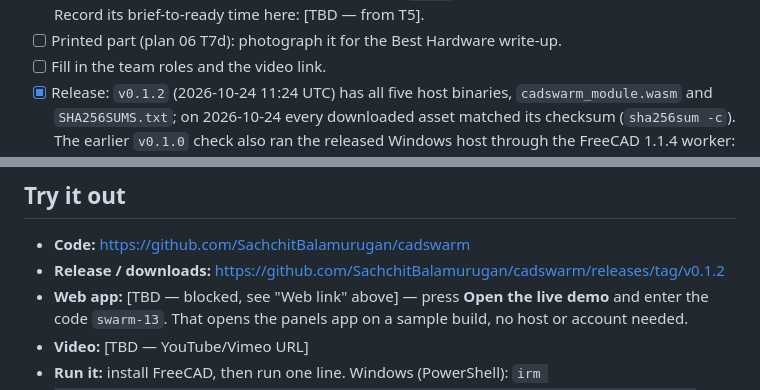
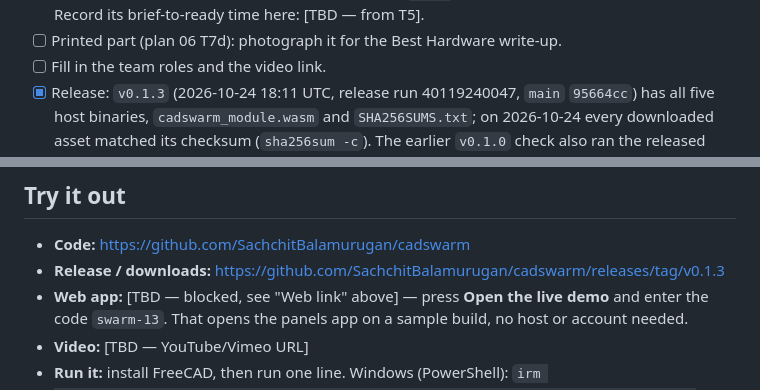
Before and after one commit to CADSwarm/cadswarm, a Markdown page: docs/devpost-submission.md, 2 parts joined by grey strips. GitHub-like rendering.

Commit message:
docs(devpost): point at release v0.1.3
Co-Authored-By: Claude Opus 5.5 <noreply@anthropic.com>

```diff
--- a/docs/devpost-submission.md
+++ b/docs/devpost-submission.md
@@ -20,7 +20,7 @@ Devpost's field limits (the sections below are sized for the "built with a story
   Record its brief-to-ready time here: [TBD — from T5].
 - [ ] Printed part (plan 06 T7d): photograph it for the Best Hardware write-up.
 - [ ] Fill in the team roles and the video link.
-- [x] Release: `v0.1.2` (2026-10-24 11:24 UTC) has all five host binaries, `cadswarm_module.wasm` and
+- [x] Release: `v0.1.3` (2026-10-24 18:11 UTC, release run 40119240047, `main` `95664cc`) has all five host binaries, `cadswarm_module.wasm` and
   `SHA256SUMS.txt`; on 2026-10-24 every downloaded asset matched its checksum (`sha256sum -c`). The
   earlier `v0.1.0` check also ran the released Windows host through the FreeCAD 1.1.4 worker: a human
   join, lock, box (1440 mm3), printability, STL export and `model.FCStd` save.
@@ -197,7 +197,7 @@ Actions · Windows
 ## Try it out
 
 - **Code:** https://github.com/SachchitBalamurugan/cadswarm
-- **Release / downloads:** https://github.com/SachchitBalamurugan/cadswarm/releases/tag/v0.1.2
+- **Release / downloads:** https://github.com/SachchitBalamurugan/cadswarm/releases/tag/v0.1.3
 - **Web app:** [TBD — blocked, see "Web link" above] — press **Open the live demo** and enter the
   code `swarm-13`. That opens the panels app on a sample build, no host or account needed.
 - **Video:** [TBD — YouTube/Vimeo URL]
```
